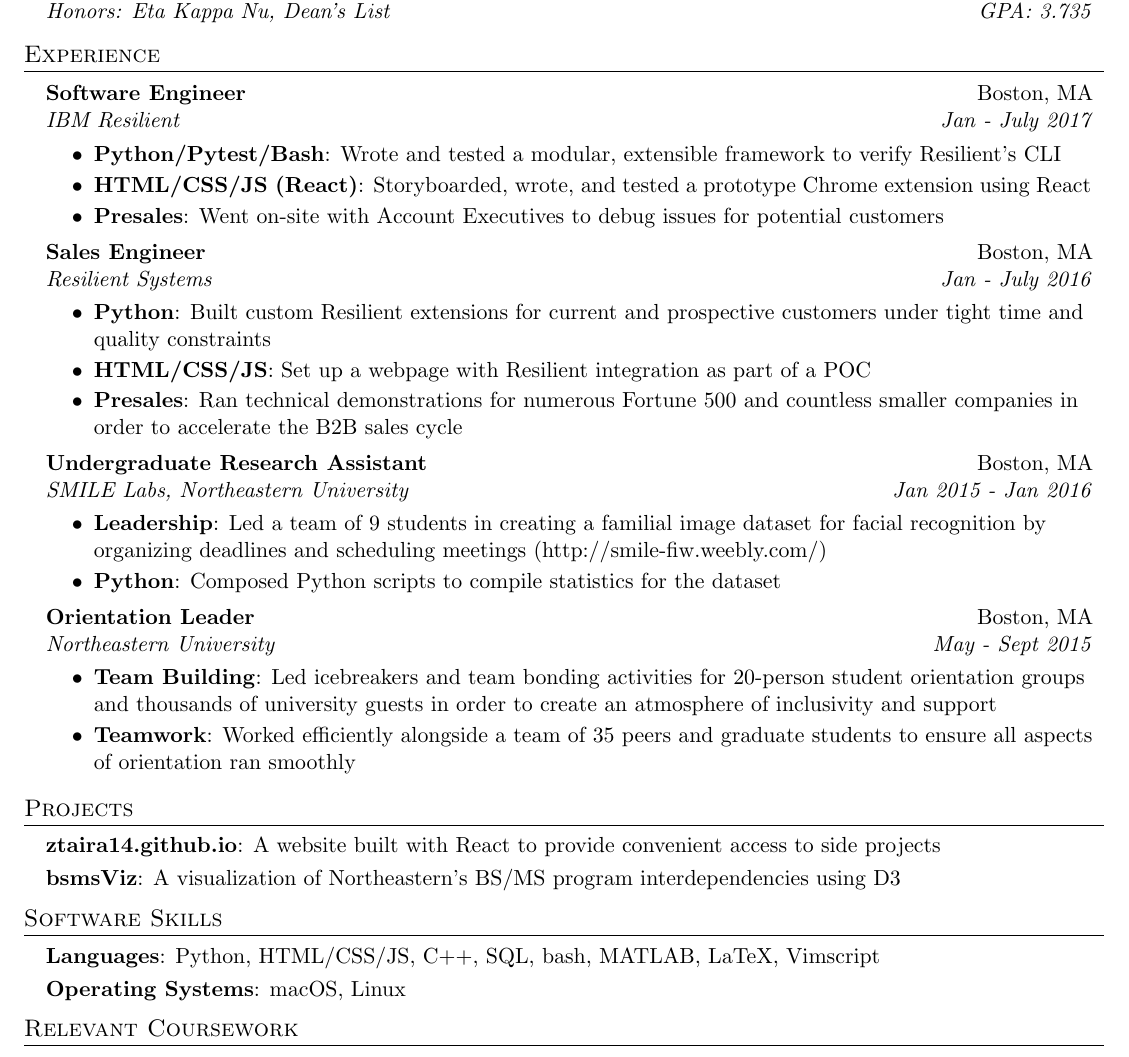
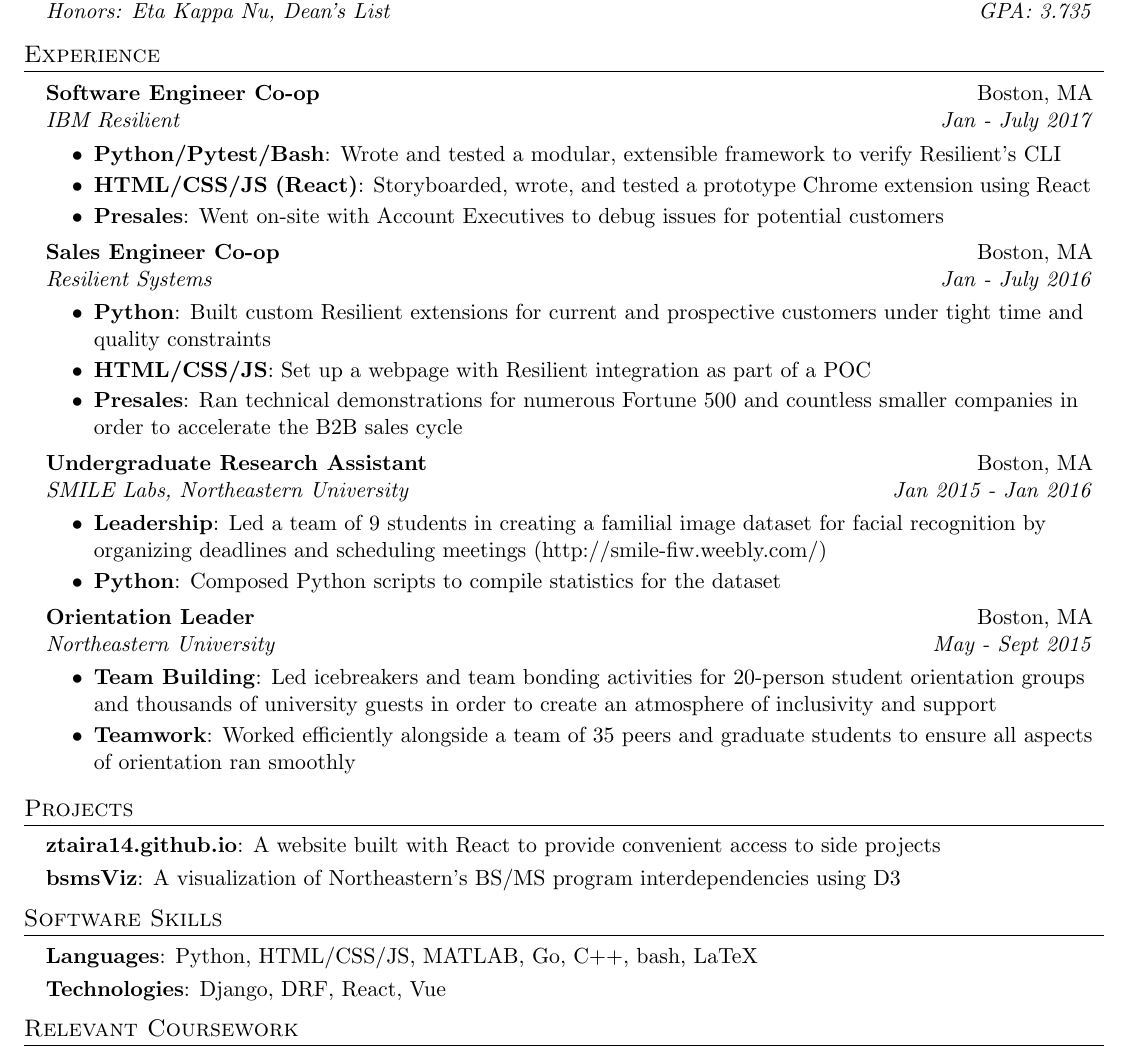
Before and after one commit to ztaira/zachs_resume, a LaTeX CV (ZacharyTairaResume.tex): part of the page, cut so that both start at the same text. Compiled offline with pdfLaTeX.

Commit message:
modified job titles, slightly modified software skills section

```diff
--- a/ZacharyTairaResume.tex
+++ b/ZacharyTairaResume.tex
@@ -103,7 +103,7 @@
   \resumeSubHeadingListStart
 
     \resumeSubheading
-      {Software Engineer}{Boston, MA}
+      {Software Engineer Co-op}{Boston, MA}
       {IBM Resilient}{Jan - July 2017}
       \resumeItemListStart
         \resumeItem{Python/Pytest/Bash}
@@ -115,7 +115,7 @@
       \resumeItemListEnd
 
     \resumeSubheading
-      {Sales Engineer}{Boston, MA}
+      {Sales Engineer Co-op}{Boston, MA}
       {Resilient Systems}{Jan - July 2016}
       \resumeItemListStart
         \resumeItem{Python}
@@ -160,9 +160,9 @@
 \section{Software Skills}
   \resumeSubHeadingListStart
     \resumeSubItem{Languages}
-      {Python, HTML/CSS/JS, C++, SQL, bash, MATLAB, LaTeX, Vimscript}
-    \resumeSubItem{Operating Systems}
-      {macOS, Linux}
+      {Python, HTML/CSS/JS, MATLAB, Go, C++, bash, LaTeX}
+    \resumeSubItem{Technologies}
+      {Django, DRF, React, Vue}
   \resumeSubHeadingListEnd
 
 %-----------RELEVANT COURSEWORK-----------------
```
Also changed, not shown: ZacharyTairaResume.pdf.
